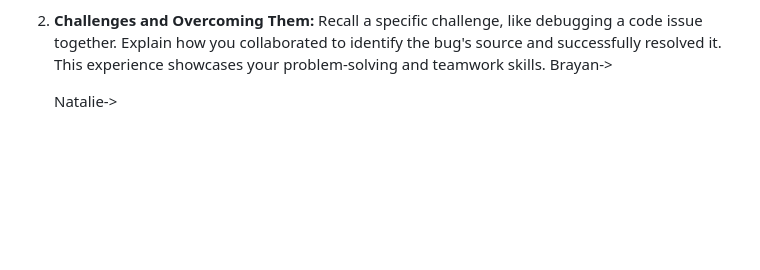
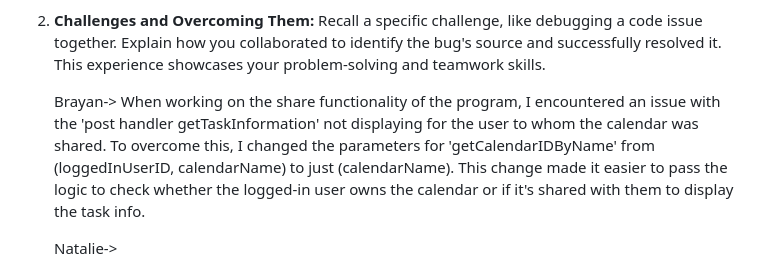
Before and after one commit to Natalie-Zi/csci401w-TaskCenterApp, a Markdown page: final deliverable.md, the part around the change. GitHub-like rendering; blank space fills up the shorter version.

```diff
--- a/final deliverable.md
+++ b/final deliverable.md
@@ -37,7 +37,9 @@ Veronica-> My team used Trello mainly to know which tasks had to be done, were i
 
 2. **Challenges and Overcoming Them:**
    Recall a specific challenge, like debugging a code issue together. Explain how you collaborated to identify the bug's source and successfully resolved it. This experience showcases your problem-solving and teamwork skills.
-   Brayan->
+
+   Brayan-> When working on the share functionality of the program, I encountered an issue with the 'post handler getTaskInformation' not displaying for the user to whom the calendar was shared. To overcome this, I changed the parameters for 'getCalendarIDByName' from (loggedInUserID, calendarName) to just (calendarName). This change made it easier to pass the logic to check whether the logged-in user owns the calendar or if it's shared with them to display the task info.
+
 
    Natalie->
 
```
